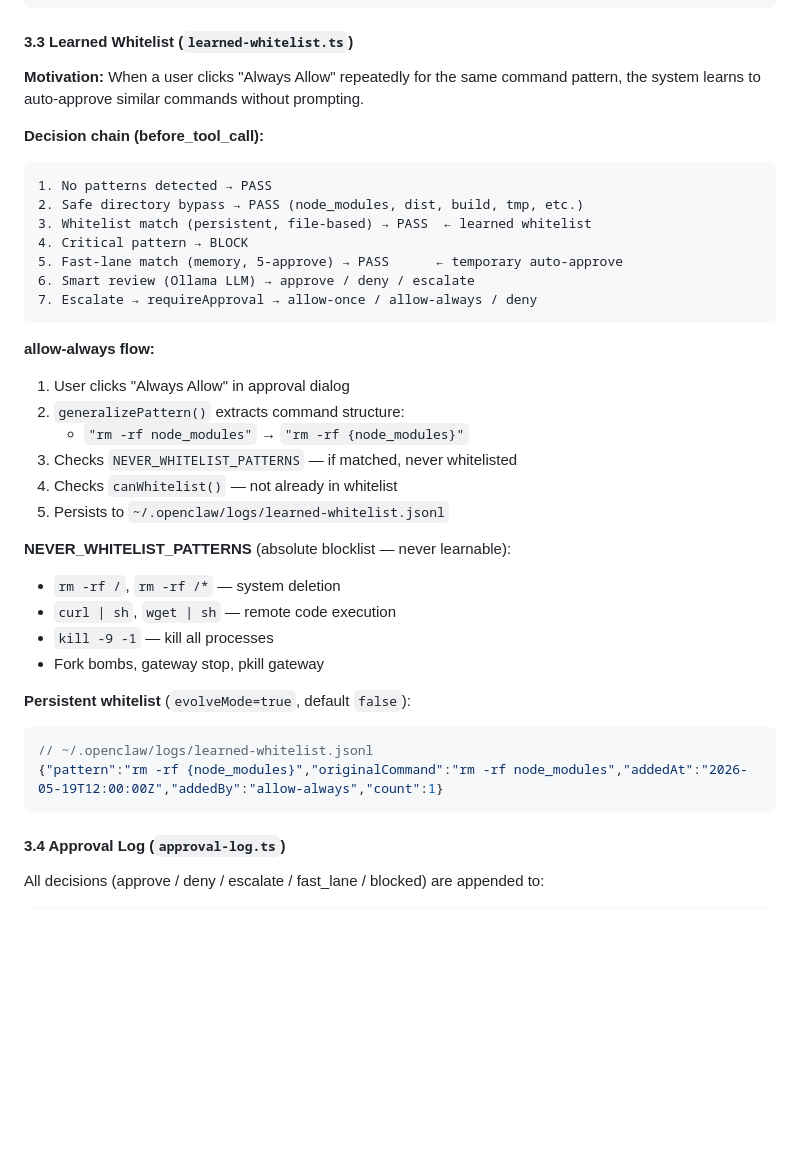
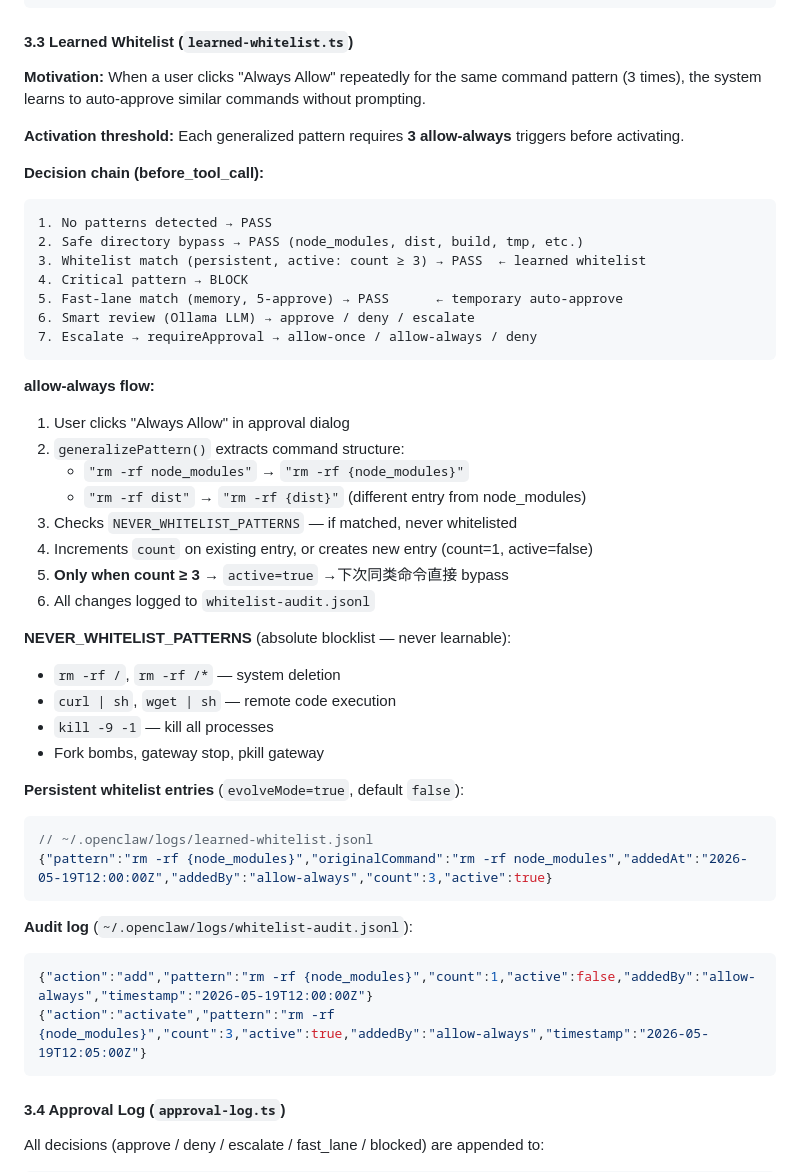
Before and after one commit to regulus-joseph/policy-layer, a Markdown page: README.md, the part around the change. GitHub-like rendering; blank space fills up the shorter version.

Commit message:
docs: update README with whitelist activation threshold (3 allow-always)
- Add activation threshold explanation: each pattern needs 3 allow-always
- Show audit log format (whitelist-audit.jsonl)
- Show active flag in whitelist entries
- Describe distinct generalized patterns per safe directory
- Update feature table entry for learned whitelist

Co-Authored-By: Claude Opus 4.7 <noreply@anthropic.com>

````diff
--- a/README.md
+++ b/README.md
@@ -272,13 +272,15 @@ fast_lane_counter: Map<pattern_label, consecutive_approvals>
 
 #### 3.3 Learned Whitelist (`learned-whitelist.ts`)
 
-**Motivation:** When a user clicks "Always Allow" repeatedly for the same command pattern, the system learns to auto-approve similar commands without prompting.
+**Motivation:** When a user clicks "Always Allow" repeatedly for the same command pattern (3 times), the system learns to auto-approve similar commands without prompting.
+
+**Activation threshold:** Each generalized pattern requires **3 allow-always** triggers before activating.
 
 **Decision chain (before_tool_call):**
 ```
 1. No patterns detected → PASS
 2. Safe directory bypass → PASS (node_modules, dist, build, tmp, etc.)
-3. Whitelist match (persistent, file-based) → PASS  ← learned whitelist
+3. Whitelist match (persistent, active: count ≥ 3) → PASS  ← learned whitelist
 4. Critical pattern → BLOCK
 5. Fast-lane match (memory, 5-approve) → PASS      ← temporary auto-approve
 6. Smart review (Ollama LLM) → approve / deny / escalate
@@ -289,9 +291,11 @@ fast_lane_counter: Map<pattern_label, consecutive_approvals>
 1. User clicks "Always Allow" in approval dialog
 2. `generalizePattern()` extracts command structure:
    - `"rm -rf node_modules"` → `"rm -rf {node_modules}"`
+   - `"rm -rf dist"` → `"rm -rf {dist}"` (different entry from node_modules)
 3. Checks `NEVER_WHITELIST_PATTERNS` — if matched, never whitelisted
-4. Checks `canWhitelist()` — not already in whitelist
-5. Persists to `~/.openclaw/logs/learned-whitelist.jsonl`
+4. Increments `count` on existing entry, or creates new entry (count=1, active=false)
+5. **Only when count ≥ 3** → `active=true` →下次同类命令直接 bypass
+6. All changes logged to `whitelist-audit.jsonl`
 
 **NEVER_WHITELIST_PATTERNS** (absolute blocklist — never learnable):
 - `rm -rf /`, `rm -rf /*` — system deletion
@@ -299,10 +303,16 @@ fast_lane_counter: Map<pattern_label, consecutive_approvals>
 - `kill -9 -1` — kill all processes
 - Fork bombs, gateway stop, pkill gateway
 
-**Persistent whitelist** (`evolveMode=true`, default `false`):
+**Persistent whitelist entries** (`evolveMode=true`, default `false`):
 ```json
 // ~/.openclaw/logs/learned-whitelist.jsonl
-{"pattern":"rm -rf {node_modules}","originalCommand":"rm -rf node_modules","addedAt":"2026-05-19T12:00:00Z","addedBy":"allow-always","count":1}
+{"pattern":"rm -rf {node_modules}","originalCommand":"rm -rf node_modules","addedAt":"2026-05-19T12:00:00Z","addedBy":"allow-always","count":3,"active":true}
+```
+
+**Audit log** (`~/.openclaw/logs/whitelist-audit.jsonl`):
+```json
+{"action":"add","pattern":"rm -rf {node_modules}","count":1,"active":false,"addedBy":"allow-always","timestamp":"2026-05-19T12:00:00Z"}
+{"action":"activate","pattern":"rm -rf {node_modules}","count":3,"active":true,"addedBy":"allow-always","timestamp":"2026-05-19T12:05:00Z"}
 ```
 
 #### 3.4 Approval Log (`approval-log.ts`)
````
